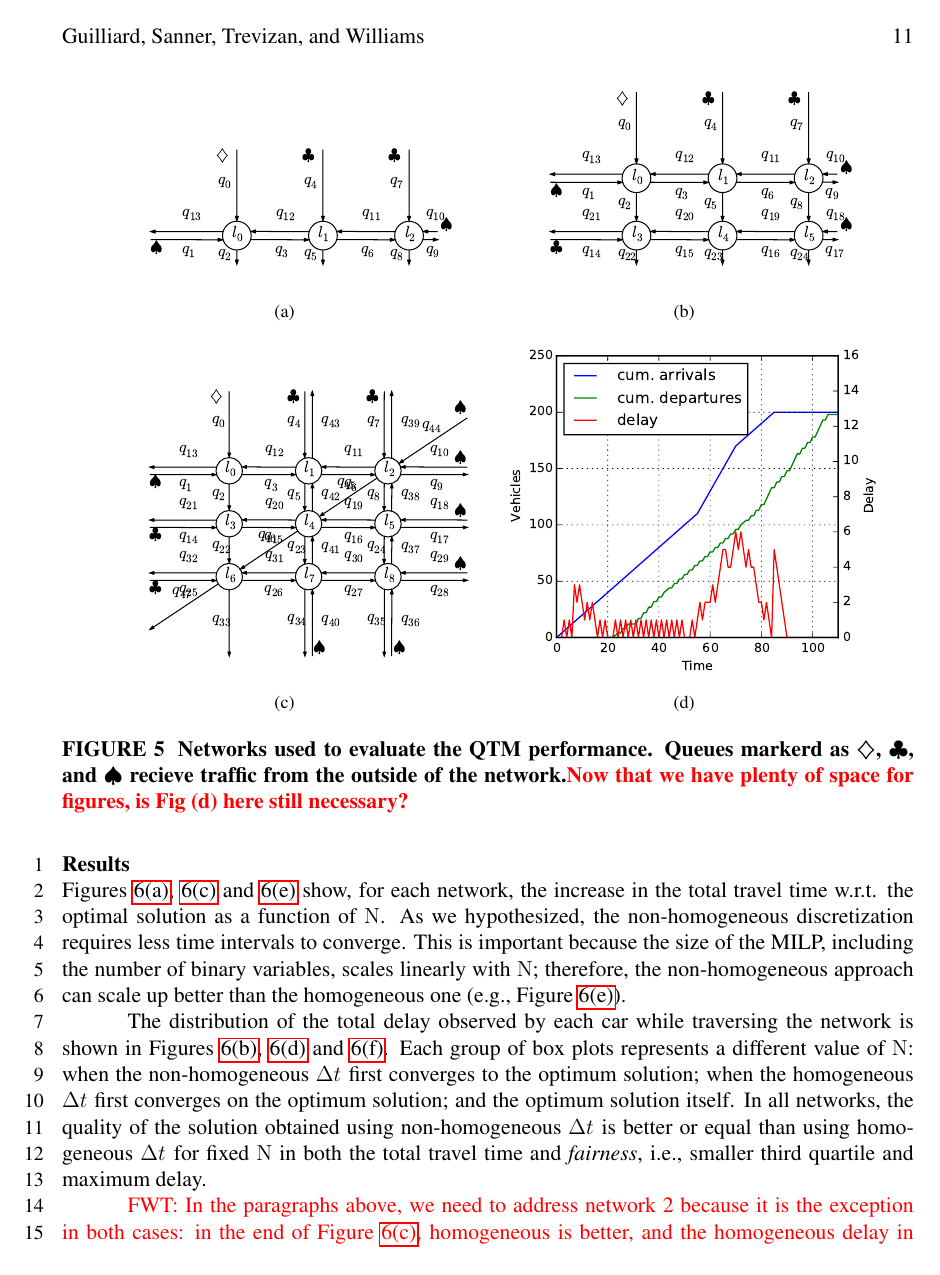
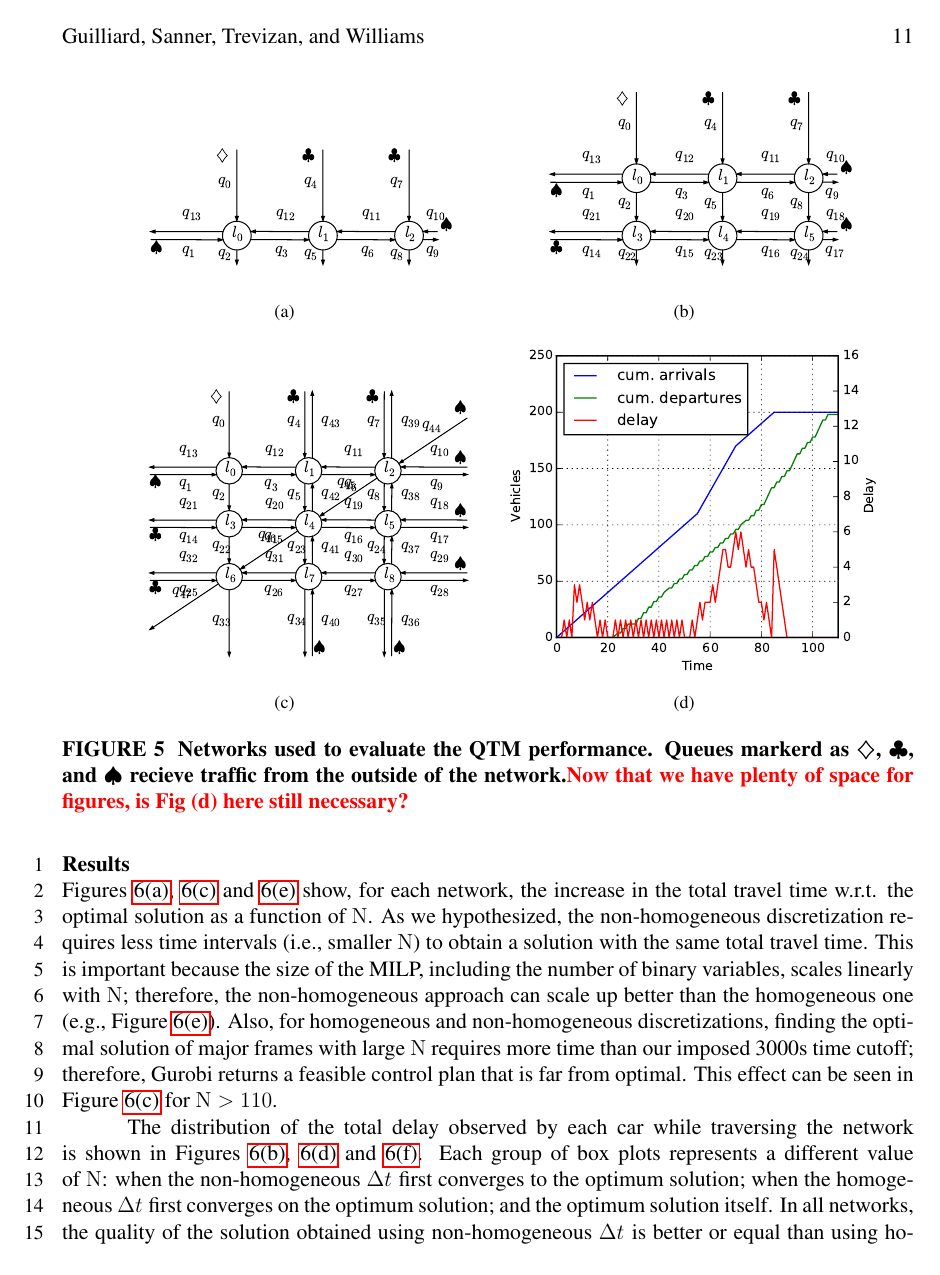
Before and after one commit to iainguilliard/QTM_Traffic_Model, a LaTeX document (TRB_paper/TRB_qtm_paper.tex, which reads TRB_paper/tex/Experiments.tex): page 12 of 17. Compiled offline with pdfLaTeX; a LaTeX package or settings file that is missing is left out.

Commit message:
Addressed the timeout issue of the major frames in the results section

```diff
--- a/TRB_paper/tex/Experiments.tex
+++ b/TRB_paper/tex/Experiments.tex
@@ -253,37 +253,3 @@ still necessary?}}
 
 \subsection{Results}
 
-%We compare the performance of non-homogeneous and homogeneous solutions in two
-%ways: comparing the decrease in total travel time with increasing major frame
-%time (greater look ahead), and analysing the distribution of delay in each
-%queue of the network.
-%
-\cref{subfig:travel_time_3,subfig:travel_time_6,subfig:travel_time_9} show, for
-each network, the increase in the total travel time w.r.t. the optimal solution
-as a function of \Nn.
-%
-As we hypothesized, the non-homogeneous discretization requires less time
-intervals to converge.
-%
-This is important because the size of the MILP, including the number of binary
-variables, scales linearly with \Nn; therefore, the non-homogeneous approach can
-scale up better than the homogeneous one (e.g., \cref{subfig:travel_time_9}).
-
-
-The distribution of the total delay observed by each car while traversing the
-network is shown in \cref{subfig:delay_3,subfig:delay_6,subfig:delay_9}.
-%
-Each group of box plots represents a different value of \Nn: when the
-non-homogeneous $\DT[]$ first converges to the optimum solution; when the
-homogeneous $\DT[]$ first converges on the optimum solution; and the optimum
-solution itself.
-%
-In all networks, the quality of the solution obtained using non-homogeneous
-$\DT[]$ is better or equal than using homogeneous $\DT[]$ for fixed \Nn in both
-the total travel time and \emph{fairness}, i.e., smaller third quartile and
-maximum delay.
-
-\remark{FWT: In the paragraphs above, we need to address network 2 because it is
-the exception in both cases: in the end of \cref{subfig:travel_time_6},
-homogeneous is better, and the homogeneous delay in \cref{subfig:delay_6} is
-also better.}
@@ -347,6 +298,52 @@ Plots in the $i$-th row correspond to the results for the $i$-th network in
 \label{fig:results}
 \end{figure*}
 
+
+%We compare the performance of non-homogeneous and homogeneous solutions in two
+%ways: comparing the decrease in total travel time with increasing major frame
+%time (greater look ahead), and analysing the distribution of delay in each
+%queue of the network.
+%
+\cref{subfig:travel_time_3,subfig:travel_time_6,subfig:travel_time_9} show, for
+each network, the increase in the total travel time w.r.t. the optimal solution
+as a function of \Nn.
+%
+As we hypothesized, the non-homogeneous discretization requires less time
+intervals (i.e., smaller \Nn) to obtain a solution with the same total travel
+time.
+%
+This is important because the size of the MILP, including the number of binary
+variables, scales linearly with \Nn; therefore, the non-homogeneous approach can
+scale up better than the homogeneous one (e.g., \cref{subfig:travel_time_9}).
+%
+Also, for homogeneous and non-homogeneous discretizations, finding the optimal
+solution of major frames with large \Nn requires more time than our imposed
+3000s time cutoff; therefore, Gurobi returns a feasible control plan that is far
+from optimal.
+%
+This effect can be seen in \cref{subfig:travel_time_6} for $\Nn > 110$.
+
+
+
+The distribution of the total delay observed by each car while traversing the
+network is shown in \cref{subfig:delay_3,subfig:delay_6,subfig:delay_9}.
+%
+Each group of box plots represents a different value of~\Nn: when the
+non-homogeneous $\DT[]$ first converges to the optimum solution; when the
+homogeneous~$\DT[]$ first converges on the optimum solution; and the optimum
+solution itself.
+%
+In all networks, the quality of the solution obtained using non-homogeneous
+$\DT[]$ is better or equal than using homogeneous $\DT[]$ for fixed \Nn in both
+the total travel time and \emph{fairness}, i.e., smaller third quartile and
+maximum delay.
+
+%\remark{FWT: In the paragraphs above, we need to address network 2 because it is
+%the exception in both cases: in the end of \cref{subfig:travel_time_6},
+%homogeneous is better, and the homogeneous delay in \cref{subfig:delay_6} is
+%also better.}
+
+
 \begin{figure*}[t!]
 \centering
 
```
Also changed, not shown: TRB_paper/TRB_qtm_paper.pdf, TRB_paper/tex/Experiments.tex (28 more changed lines).
